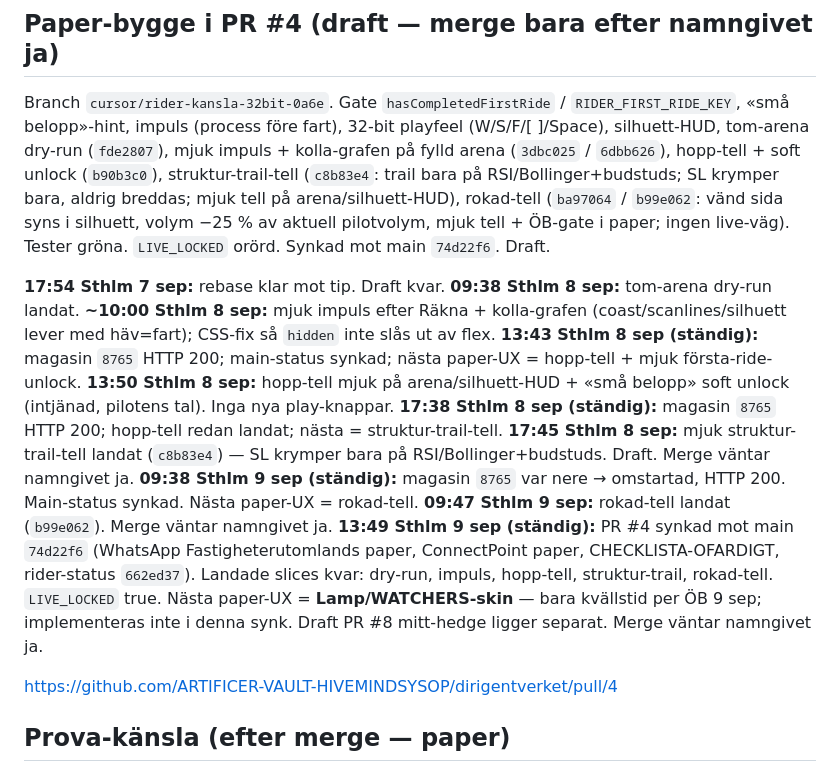
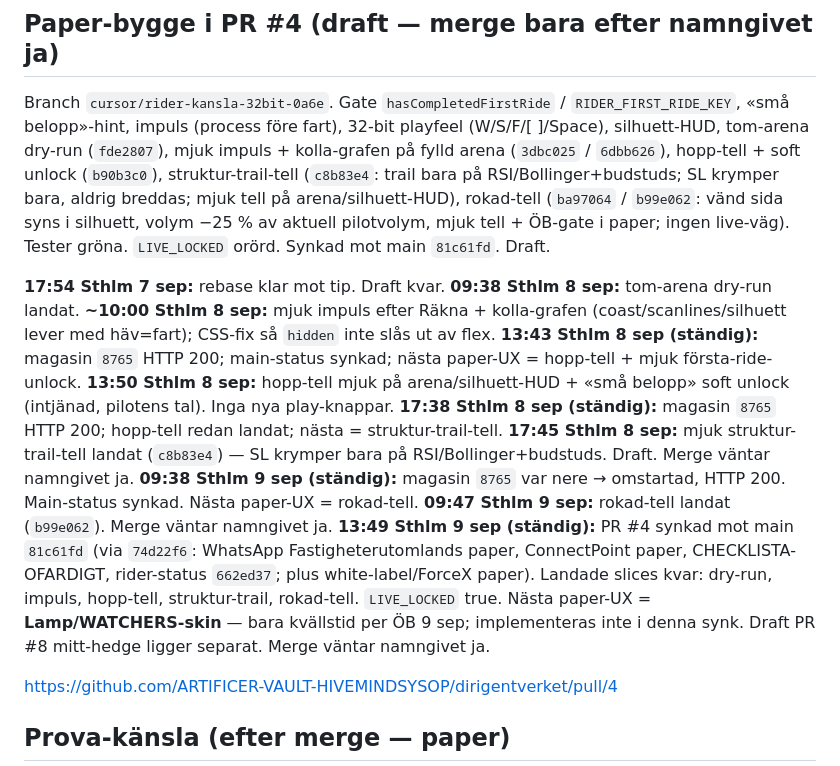
Before and after one commit to ARTIFICER-VAULT-HIVEMINDSYSOP/dirigentverket, a Markdown page: marknad/rider-kansla-32bit-paper.md, the part around the change. Drawn GitHub-style.

Commit message:
paper: PR #4 synkad mot main 81c61fd — lampan kväll, inte nu.
Landade slices (rokad b99e062 m.fl.) kvar. LIVE_LOCKED true. Draft.

Co-authored-by: ARTIFICER-VAULT-HIVEMINDSYSOP <ARTIFICER-VAULT-HIVEMINDSYSOP@users.noreply.github.com>

```diff
--- a/marknad/rider-kansla-32bit-paper.md
+++ b/marknad/rider-kansla-32bit-paper.md
@@ -17,7 +17,7 @@
 - White-label + IPO-paper stubbar (`91d4d4d`).
 
 ## Paper-bygge i PR #4 (draft — merge bara efter namngivet ja)
-Branch `cursor/rider-kansla-32bit-0a6e`. Gate `hasCompletedFirstRide` / `RIDER_FIRST_RIDE_KEY`, «små belopp»-hint, impuls (process före fart), 32-bit playfeel (W/S/F/[ ]/Space), silhuett-HUD, tom-arena dry-run (`fde2807`), mjuk impuls + kolla-grafen på fylld arena (`3dbc025` / `6dbb626`), hopp-tell + soft unlock (`b90b3c0`), struktur-trail-tell (`c8b83e4`: trail bara på RSI/Bollinger+budstuds; SL krymper bara, aldrig breddas; mjuk tell på arena/silhuett-HUD), rokad-tell (`ba97064` / `b99e062`: vänd sida syns i silhuett, volym −25 % av aktuell pilotvolym, mjuk tell + ÖB-gate i paper; ingen live-väg). Tester gröna. `LIVE_LOCKED` orörd. Synkad mot main `74d22f6`. Draft.
+Branch `cursor/rider-kansla-32bit-0a6e`. Gate `hasCompletedFirstRide` / `RIDER_FIRST_RIDE_KEY`, «små belopp»-hint, impuls (process före fart), 32-bit playfeel (W/S/F/[ ]/Space), silhuett-HUD, tom-arena dry-run (`fde2807`), mjuk impuls + kolla-grafen på fylld arena (`3dbc025` / `6dbb626`), hopp-tell + soft unlock (`b90b3c0`), struktur-trail-tell (`c8b83e4`: trail bara på RSI/Bollinger+budstuds; SL krymper bara, aldrig breddas; mjuk tell på arena/silhuett-HUD), rokad-tell (`ba97064` / `b99e062`: vänd sida syns i silhuett, volym −25 % av aktuell pilotvolym, mjuk tell + ÖB-gate i paper; ingen live-väg). Tester gröna. `LIVE_LOCKED` orörd. Synkad mot main `81c61fd`. Draft.
 
 **17:54 Sthlm 7 sep:** rebase klar mot tip. Draft kvar.
 **09:38 Sthlm 8 sep:** tom-arena dry-run landat.
@@ -28,7 +28,7 @@ Branch `cursor/rider-kansla-32bit-0a6e`. Gate `hasCompletedFirstRide` / `RIDER_F
 **17:45 Sthlm 8 sep:** mjuk struktur-trail-tell landat (`c8b83e4`) — SL krymper bara på RSI/Bollinger+budstuds. Draft. Merge väntar namngivet ja.
 **09:38 Sthlm 9 sep (ständig):** magasin `8765` var nere → omstartad, HTTP 200. Main-status synkad. Nästa paper-UX = rokad-tell.
 **09:47 Sthlm 9 sep:** rokad-tell landat (`b99e062`). Merge väntar namngivet ja.
-**13:49 Sthlm 9 sep (ständig):** PR #4 synkad mot main `74d22f6` (WhatsApp Fastigheterutomlands paper, ConnectPoint paper, CHECKLISTA-OFARDIGT, rider-status `662ed37`). Landade slices kvar: dry-run, impuls, hopp-tell, struktur-trail, rokad-tell. `LIVE_LOCKED` true. Nästa paper-UX = **Lamp/WATCHERS-skin** — bara kvällstid per ÖB 9 sep; implementeras inte i denna synk. Draft PR #8 mitt-hedge ligger separat. Merge väntar namngivet ja.
+**13:49 Sthlm 9 sep (ständig):** PR #4 synkad mot main `81c61fd` (via `74d22f6`: WhatsApp Fastigheterutomlands paper, ConnectPoint paper, CHECKLISTA-OFARDIGT, rider-status `662ed37`; plus white-label/ForceX paper). Landade slices kvar: dry-run, impuls, hopp-tell, struktur-trail, rokad-tell. `LIVE_LOCKED` true. Nästa paper-UX = **Lamp/WATCHERS-skin** — bara kvällstid per ÖB 9 sep; implementeras inte i denna synk. Draft PR #8 mitt-hedge ligger separat. Merge väntar namngivet ja.
 
 https://github.com/ARTIFICER-VAULT-HIVEMINDSYSOP/dirigentverket/pull/4
 
```
